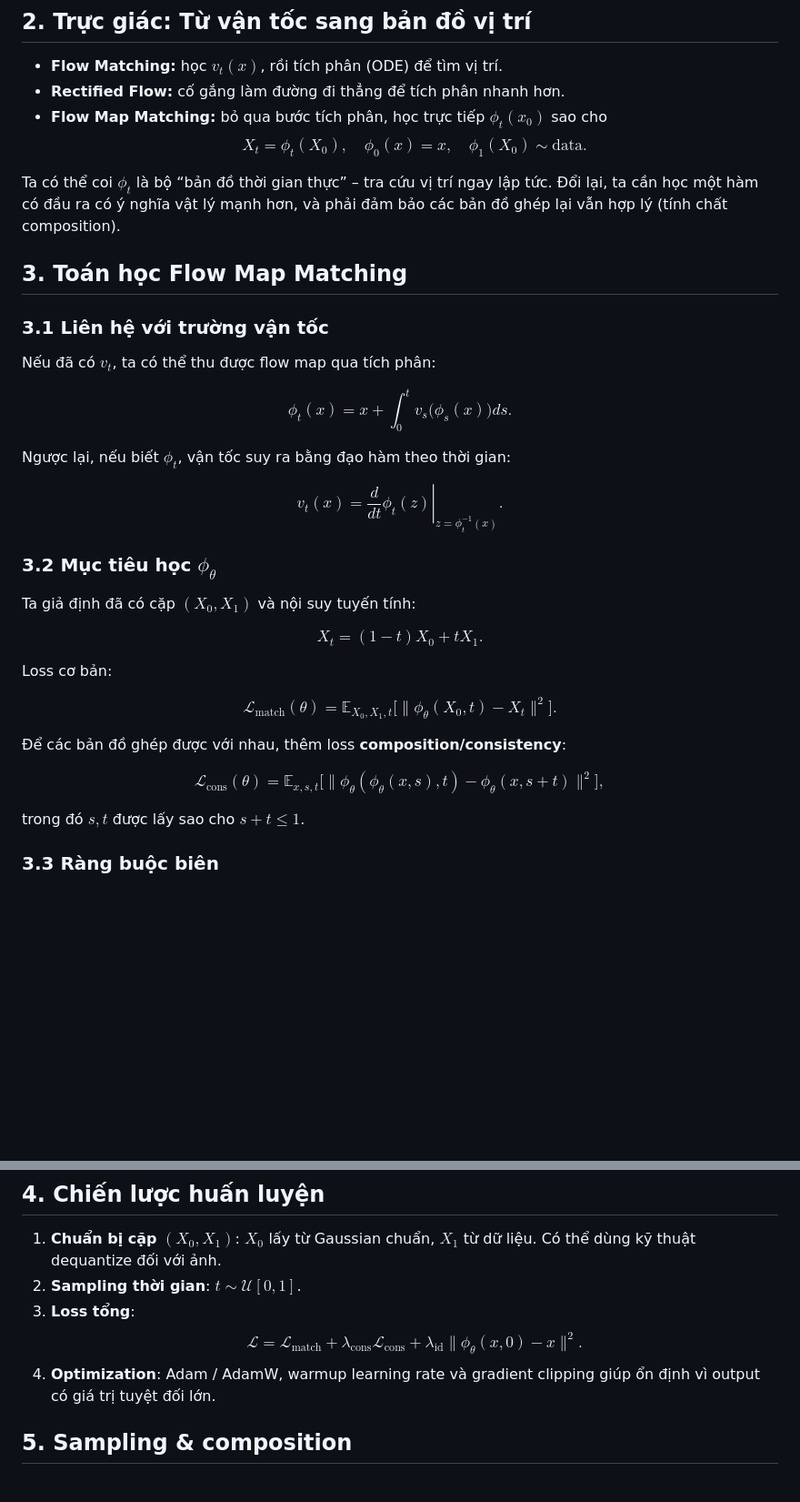
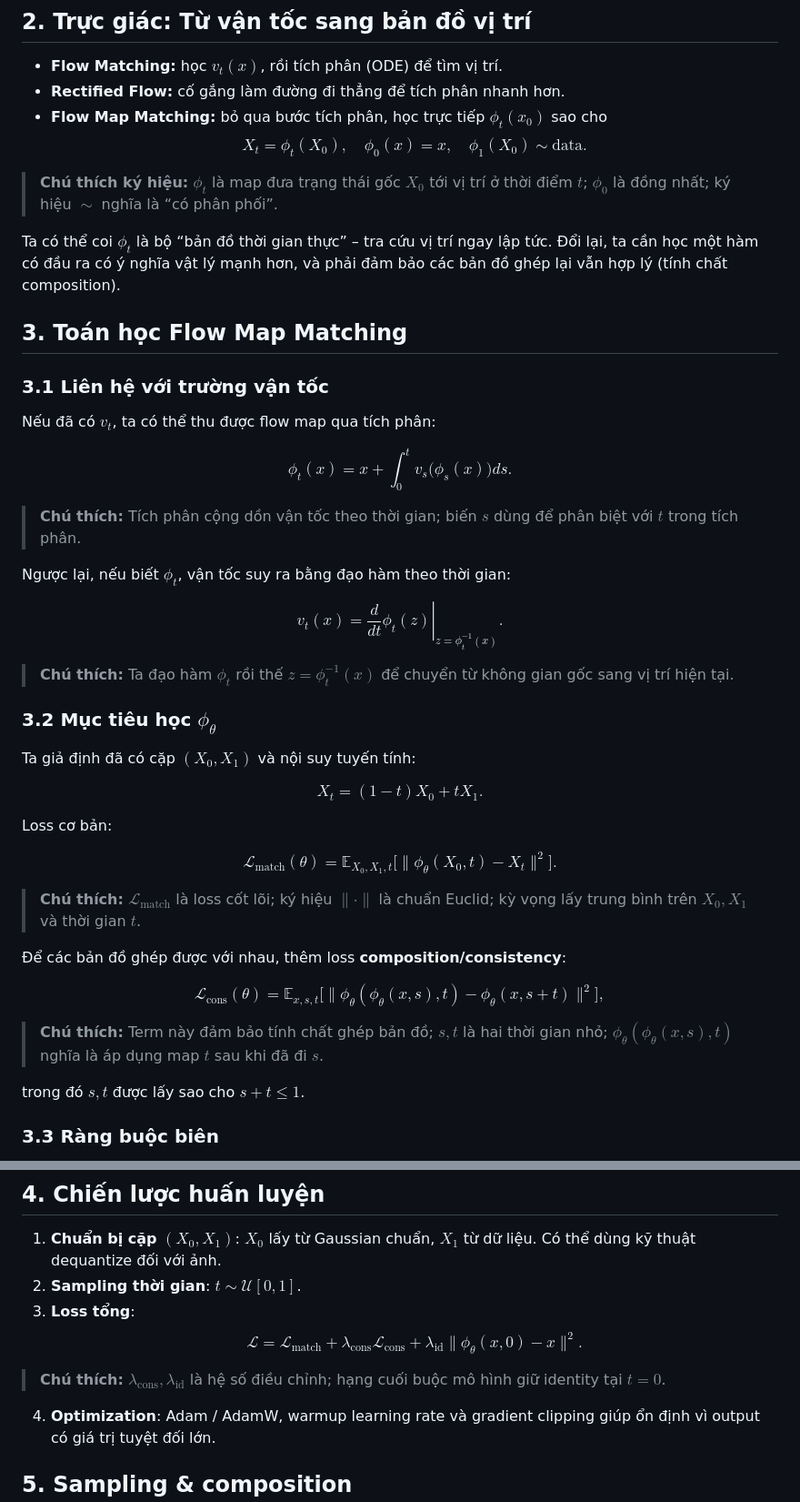
Before and after one commit to VuThanhLam124/VuThanhLam124.github.io, a Markdown page: posts/2025/flow-map-matching.md, 2 parts joined by grey strips. Shown: that part at 91% size. Drawn GitHub-style; blank space fills up the shorter version.

```diff
--- a/posts/2025/flow-map-matching.md
+++ b/posts/2025/flow-map-matching.md
@@ -38,9 +38,11 @@ Anh mở sổ tay, vẽ các điểm mốc theo thời gian $t = 0 \to 1$ rồi
 - **Flow Matching:** học $v_t(x)$, rồi tích phân (ODE) để tìm vị trí.
 - **Rectified Flow:** cố gắng làm đường đi thẳng để tích phân nhanh hơn.
 - **Flow Map Matching:** bỏ qua bước tích phân, học trực tiếp $\phi_t(x_0)$ sao cho
-  $$
-  X_t = \phi_t(X_0), \quad \phi_0(x) = x, \quad \phi_1(X_0) \sim \text{data}.
-  $$
+$$
+X_t = \phi_t(X_0), \quad \phi_0(x) = x, \quad \phi_1(X_0) \sim \text{data}.
+$$
+
+> **Chú thích ký hiệu:** $\phi_t$ là map đưa trạng thái gốc $X_0$ tới vị trí ở thời điểm $t$; $\phi_0$ là đồng nhất; ký hiệu $\sim$ nghĩa là “có phân phối”.
 
 Ta có thể coi $\phi_t$ là bộ “bản đồ thời gian thực” – tra cứu vị trí ngay lập tức. Đổi lại, ta cần học một hàm có đầu ra có ý nghĩa vật lý mạnh hơn, và phải đảm bảo các bản đồ ghép lại vẫn hợp lý (tính chất composition).
 
@@ -54,11 +56,15 @@ $$
 \phi_t(x) = x + \int_0^t v_s\big(\phi_s(x)\big) ds.
 $$
 
+> **Chú thích:** Tích phân cộng dồn vận tốc theo thời gian; biến $s$ dùng để phân biệt với $t$ trong tích phân.
+
 Ngược lại, nếu biết $\phi_t$, vận tốc suy ra bằng đạo hàm theo thời gian:
 
 $$
 v_t(x) = \left.\frac{d}{dt}\phi_t(z)\right|_{z = \phi_t^{-1}(x)}.
 $$
+
+> **Chú thích:** Ta đạo hàm $\phi_t$ rồi thế $z = \phi_t^{-1}(x)$ để chuyển từ không gian gốc sang vị trí hiện tại.
 
 ### 3.2 Mục tiêu học $\phi_\theta$
 
@@ -74,11 +80,15 @@ $$
 \mathcal{L}_{\text{match}}(\theta) = \mathbb{E}_{X_0, X_1, t}\big[\big\|\phi_\theta(X_0, t) - X_t\big\|^2\big].
 $$
 
+> **Chú thích:** $\mathcal{L}_{\text{match}}$ là loss cốt lõi; ký hiệu $\|\cdot\|$ là chuẩn Euclid; kỳ vọng lấy trung bình trên $X_0, X_1$ và thời gian $t$.
+
 Để các bản đồ ghép được với nhau, thêm loss **composition/consistency**:
 
 $$
 \mathcal{L}_{\text{cons}}(\theta) = \mathbb{E}_{x, s, t}\big[\|\phi_\theta(\phi_\theta(x, s), t) - \phi_\theta(x, s+t)\|^2\big],
 $$
+
+> **Chú thích:** Term này đảm bảo tính chất ghép bản đồ; $s, t$ là hai thời gian nhỏ; $\phi_\theta(\phi_\theta(x, s), t)$ nghĩa là áp dụng map $t$ sau khi đã đi $s$.
 
 trong đó $s, t$ được lấy sao cho $s+t \le 1$.
 
@@ -92,9 +102,11 @@ trong đó $s, t$ được lấy sao cho $s+t \le 1$.
 1. **Chuẩn bị cặp $(X_0, X_1)$**: $X_0$ lấy từ Gaussian chuẩn, $X_1$ từ dữ liệu. Có thể dùng kỹ thuật dequantize đối với ảnh.
 2. **Sampling thời gian**: $t \sim \mathcal{U}[0, 1]$.
 3. **Loss tổng**:
-   $$
-   \mathcal{L} = \mathcal{L}_{\text{match}} + \lambda_{\text{cons}} \mathcal{L}_{\text{cons}} + \lambda_{\text{id}} \| \phi_\theta(x, 0) - x \|^2.
-   $$
+$$
+\mathcal{L} = \mathcal{L}_{\text{match}} + \lambda_{\text{cons}} \mathcal{L}_{\text{cons}} + \lambda_{\text{id}} \| \phi_\theta(x, 0) - x \|^2.
+$$
+
+> **Chú thích:** $\lambda_{\text{cons}}, \lambda_{\text{id}}$ là hệ số điều chỉnh; hạng cuối buộc mô hình giữ identity tại $t=0$.
 4. **Optimization**: Adam / AdamW, warmup learning rate và gradient clipping giúp ổn định vì output có giá trị tuyệt đối lớn.
 
 ## 5. Sampling & composition
```
Also changed, not shown: posts/2025/realnvp-glow.md (+24 -3 lines), posts/2025/rectified-flows.md (+11 -0 lines).
